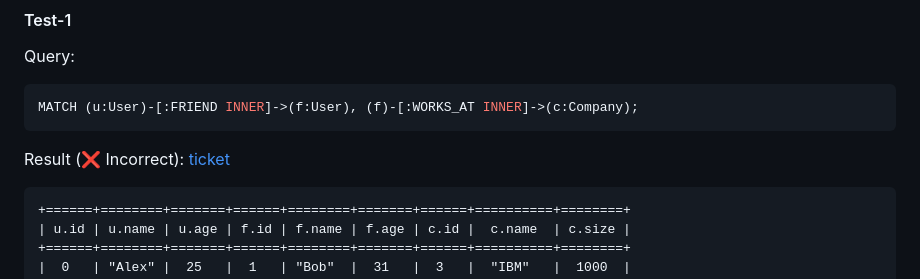
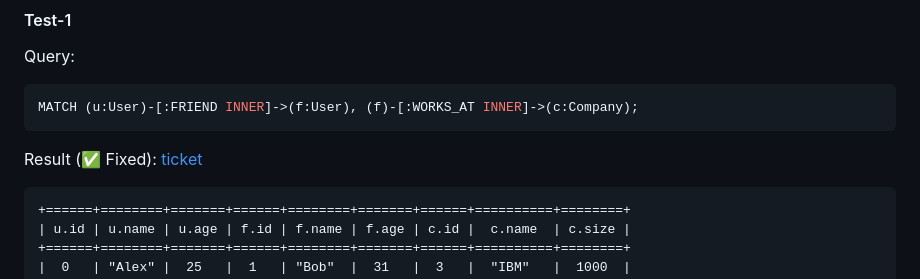
Before and after one commit to dmgcodevil/tundradb, a Markdown page: README.md, the part around the change. Rendered like a GitHub page.

````diff
--- a/README.md
+++ b/README.md
@@ -481,7 +481,7 @@ Query:
 MATCH (u:User)-[:FRIEND INNER]->(f:User), (f)-[:WORKS_AT INNER]->(c:Company);
 ```
 
-Result (❌ Incorrect): [ticket](https://github.com/dmgcodevil/tundradb/issues/3)
+Result (✅ Fixed): [ticket](https://github.com/dmgcodevil/tundradb/issues/3)
 
 ```
 +======+========+=======+======+========+=======+======+==========+========+
````
